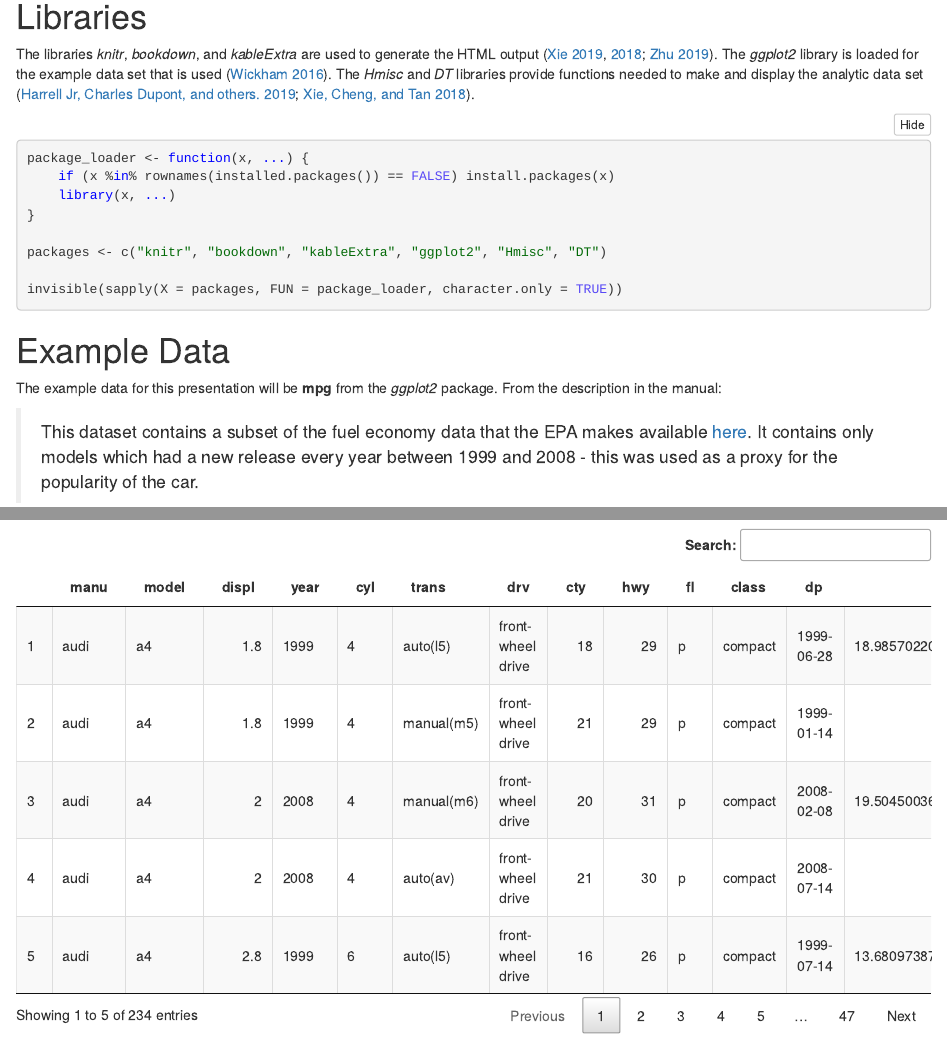
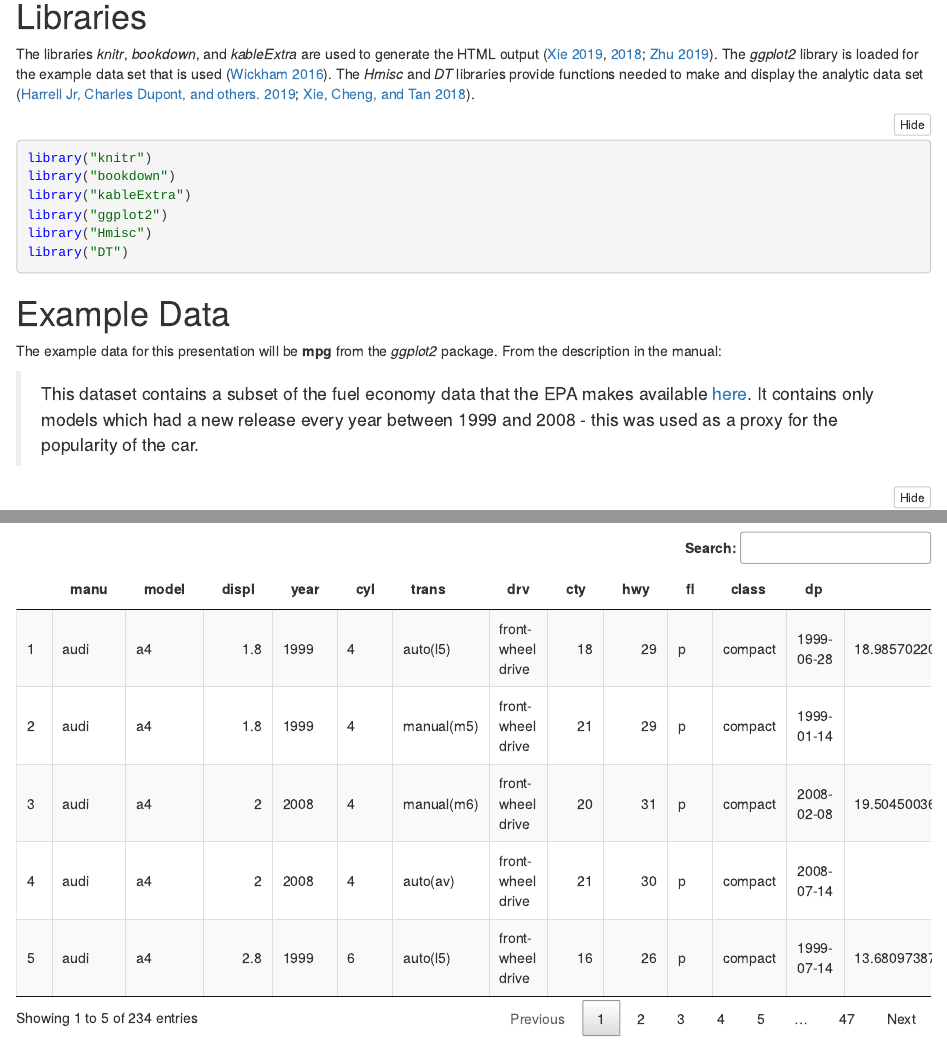
Before and after one commit to wkingc/creating-an-analytic-data-set, an R Markdown document (creating_an_analytic_data_set.Rmd): the page in a window 1100 px wide, from 390 px down, and a second part further down, joined at a grey line. Rendered offline with R 4.5, knitr and Pandoc, with nearby package versions.

````diff
--- a/creating_an_analytic_data_set.Rmd
+++ b/creating_an_analytic_data_set.Rmd
@@ -32,14 +32,12 @@
 The libraries <i>knitr</i>, <i>bookdown</i>, and <i>kableExtra</i> are used to generate the HTML output [@knitr; @bookdown; @kableExtra].  The <i>ggplot2</i> library is loaded for the example data set that is used [@ggplot2].  The <i>Hmisc</i> and <i>DT</i> libraries provide functions needed to make and display the analytic data set [@Hmisc; @DT].
 
 ```{r libraries, eval = TRUE, echo = TRUE, results = TRUE, warning = FALSE, message = FALSE}
-package_loader <- function(x, ...) {
-    if (x %in% rownames(installed.packages()) == FALSE) install.packages(x)
-    library(x, ...)
-}
-
-packages <- c("knitr", "bookdown", "kableExtra", "ggplot2", "Hmisc", "DT")
-
-invisible(sapply(X = packages, FUN = package_loader, character.only = TRUE))
+library("knitr")
+library("bookdown")
+library("kableExtra")
+library("ggplot2")
+library("Hmisc")
+library("DT")
 ```
 
 # Example Data
````
Also changed, not shown: 1 other file.
